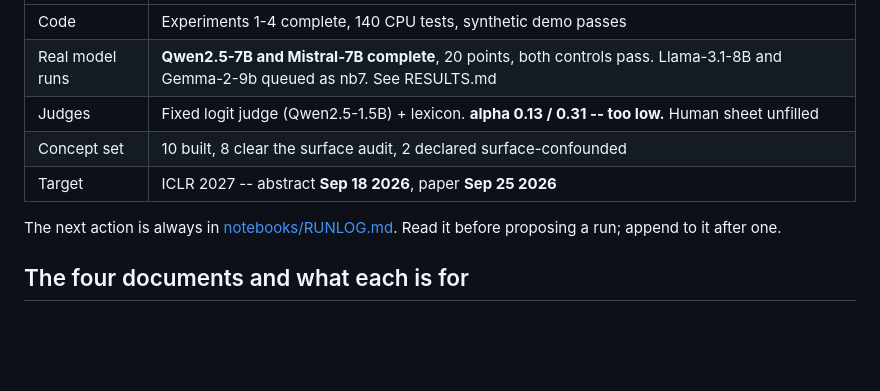
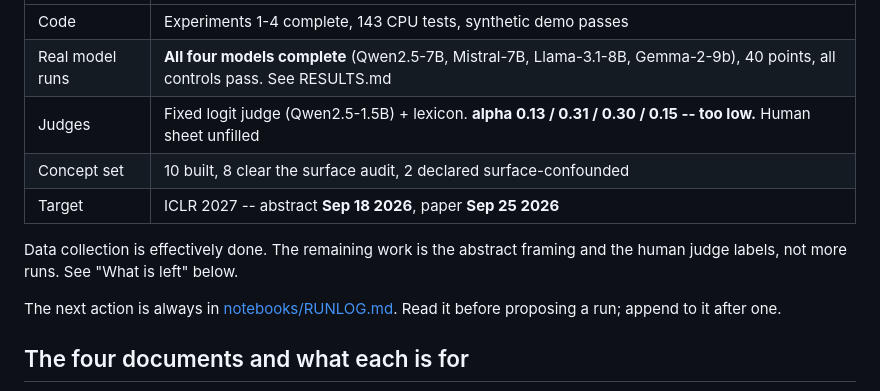
Before and after one commit to ArnavLifelessCoder/ICLR-LBI-shi-ok, a Markdown page: CONTEXT.md, the part around one of its changes. Rendered like a GitHub page; blank space fills up the shorter version.

```diff
--- a/CONTEXT.md
+++ b/CONTEXT.md
@@ -22,11 +22,14 @@ should be expected rather than merely hoped for.
 
 | | |
 | --- | --- |
-| Code | Experiments 1-4 complete, 140 CPU tests, synthetic demo passes |
-| Real model runs | **Qwen2.5-7B and Mistral-7B complete**, 20 points, both controls pass. Llama-3.1-8B and Gemma-2-9b queued as nb7. See RESULTS.md |
-| Judges | Fixed logit judge (Qwen2.5-1.5B) + lexicon. **alpha 0.13 / 0.31 -- too low.** Human sheet unfilled |
+| Code | Experiments 1-4 complete, 143 CPU tests, synthetic demo passes |
+| Real model runs | **All four models complete** (Qwen2.5-7B, Mistral-7B, Llama-3.1-8B, Gemma-2-9b), 40 points, all controls pass. See RESULTS.md |
+| Judges | Fixed logit judge (Qwen2.5-1.5B) + lexicon. **alpha 0.13 / 0.31 / 0.30 / 0.15 -- too low.** Human sheet unfilled |
 | Concept set | 10 built, 8 clear the surface audit, 2 declared surface-confounded |
 | Target | ICLR 2027 -- abstract **Sep 18 2026**, paper **Sep 25 2026** |
+
+Data collection is effectively done. The remaining work is the abstract framing
+and the human judge labels, not more runs. See "What is left" below.
 
 The next action is always in [notebooks/RUNLOG.md](notebooks/RUNLOG.md). Read it
 before proposing a run; append to it after one.
```
Also changed, not shown: other parts of CONTEXT.md (+68 -53 lines).
